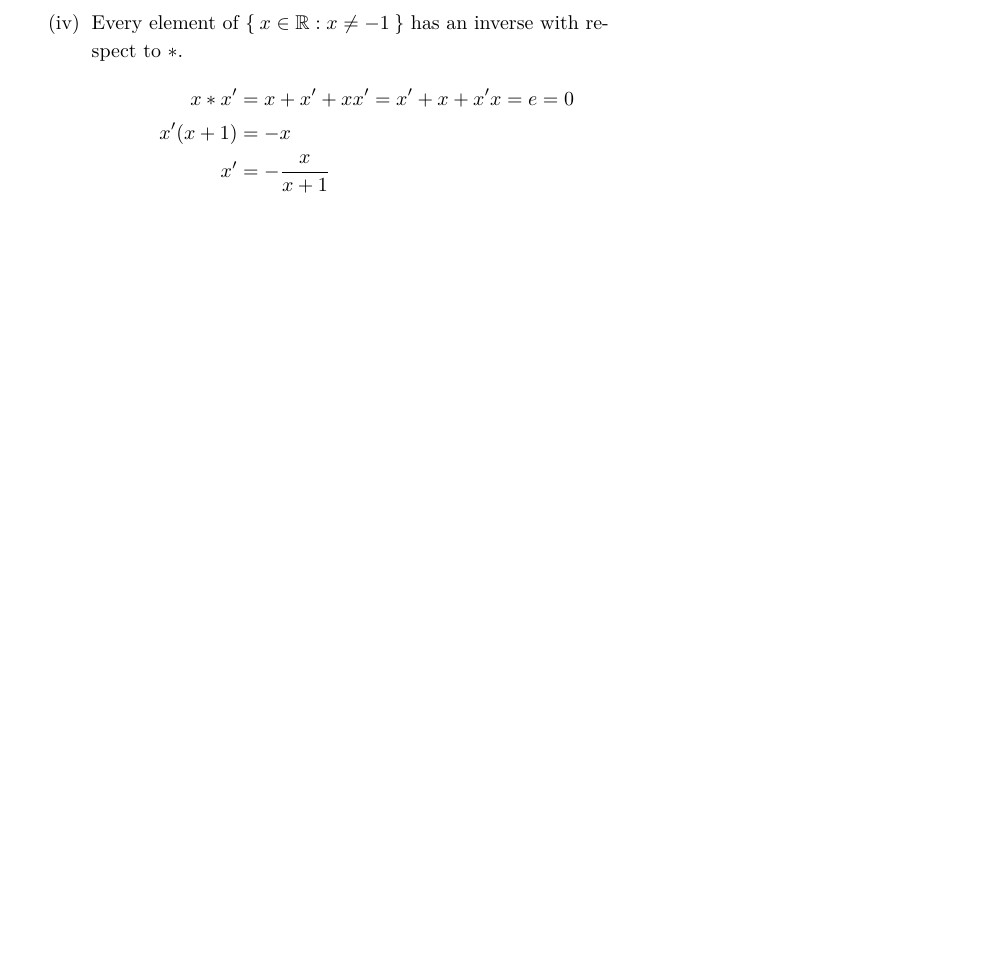
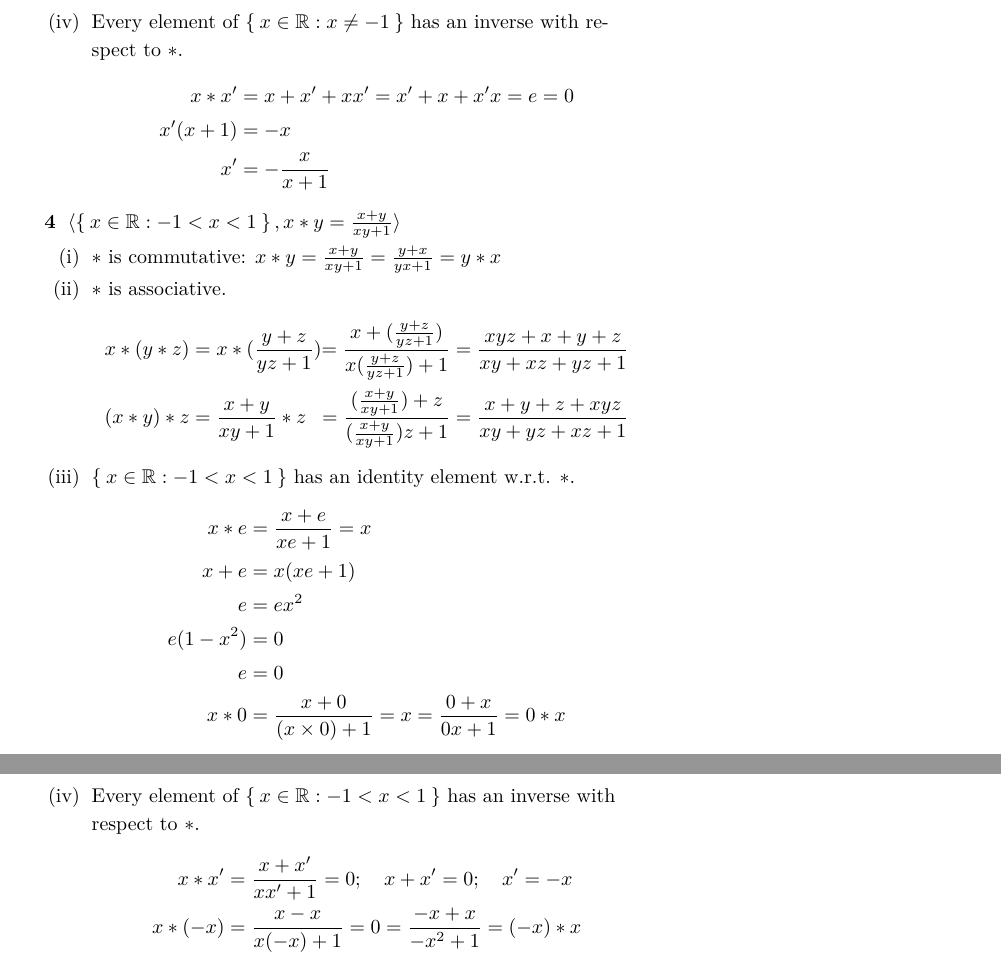
Before and after one commit to yurrriq/abstract-algebra-pinter, a LaTeX book (src/exercises.tex, which reads src/ch3.tex): part of page 18 of 19 before the commit and two parts of pages 18 and 19 of 21 after it, the two joined at a grey line, cut so that both start at the same text, the shorter picture padded with empty space. The pictures show the PDF file docs/exercises.pdf that the author committed with the source.

Commit message:
Finish 3-A

```diff
--- a/src/ch3.tex
+++ b/src/ch3.tex
@@ -72,5 +72,34 @@
               x^\prime &= -\frac{x}{x+1}
             \end{align*}
         \end{enumerate}
+      \item $\Group{\Set{x\in\mathbb{R} :-1 < x < 1}, x*y=\frac{x+y}{xy+1}}$
+        \begin{enumerate}[label={(\roman*)}]
+          \item $*$ is commutative: $x*y=\frac{x+y}{xy+1}=\frac{y+x}{yx+1}=y*x$
+          \item $*$ is associative.
+            \begin{alignat*}{4}
+              x*(y*z) &= x*(\frac{y+z}{yz+1})
+              &= \frac{x+(\frac{y+z}{yz+1})}{x(\frac{y+z}{yz+1})+1}
+              &= \frac{xyz+x+y+z}{xy+xz+yz+1} \\
+              (x*y)*z &= \frac{x+y}{xy+1}*z
+              &= \frac{(\frac{x+y}{xy+1})+z}{(\frac{x+y}{xy+1})z+1}
+              &= \frac{x+y+z+xyz}{xy+yz+xz+1}
+            \end{alignat*}
+          \item $\Set{x\in\mathbb{R} : -1 < x < 1}$ has an identity element w.r.t. $*$.
+            \begin{align*}
+              x*e &= \frac{x+e}{xe+1} = x \\
+              x+e &= x(xe+1) \\
+              e &= ex^2 \\
+              e(1-x^2) &= 0 \\
+              e &= 0 \\
+              x*0 &= \frac{x+0}{(x\times0)+1} = x = \frac{0+x}{0x+1} = 0*x
+            \end{align*}
+          \item Every element of $\Set{x\in\mathbb{R} : -1 < x < 1}$ has an inverse with respect to $*$.
+            \begin{align*}
+              x * x^\prime &= \frac{x+x^\prime}{xx^\prime+1} = 0; \quad
+              x+x^\prime = 0; \quad
+              x^\prime = -x \\
+              x*(-x) &= \frac{x-x}{x(-x)+1} = 0 = \frac{-x+x}{-x^2+1} = (-x)*x
+            \end{align*}
+        \end{enumerate}
     \end{enumerate}
 \end{enumerate}
```
Also changed, not shown: docs/exercises.pdf.
